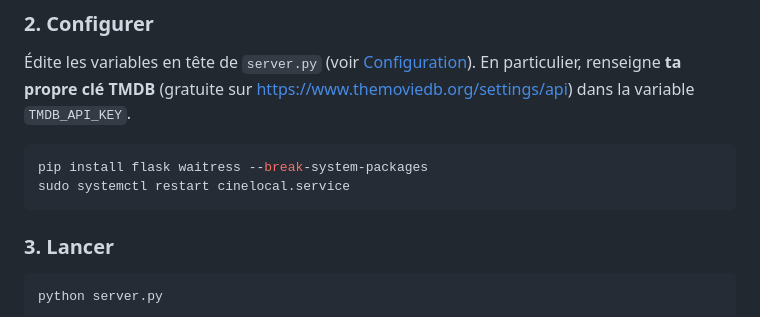
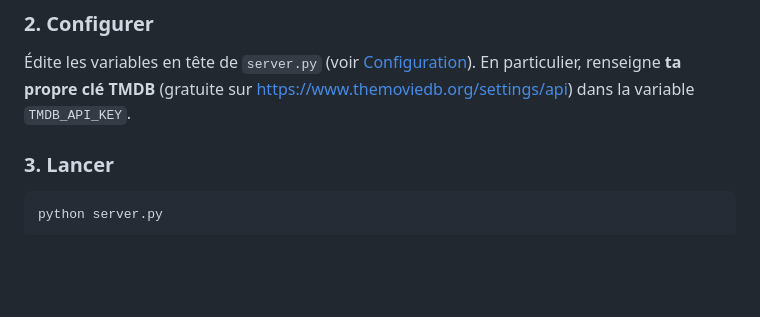
Before and after one commit to InsIde29480/CineLocal, a Markdown page: README.md, the part around the change. Drawn GitHub-style; blank space fills up the shorter version.

Commit message:
Update README by removing installation commands
Removed installation and restart commands from README.

````diff
--- a/README.md
+++ b/README.md
@@ -69,11 +69,6 @@ cd cinelocal
 Édite les variables en tête de `server.py` (voir [Configuration](#configuration)).
 En particulier, renseigne **ta propre clé TMDB** (gratuite sur
 <https://www.themoviedb.org/settings/api>) dans la variable `TMDB_API_KEY`.
-
-```bash
-pip install flask waitress --break-system-packages
-sudo systemctl restart cinelocal.service
-```
 
 ### 3. Lancer
 
````
